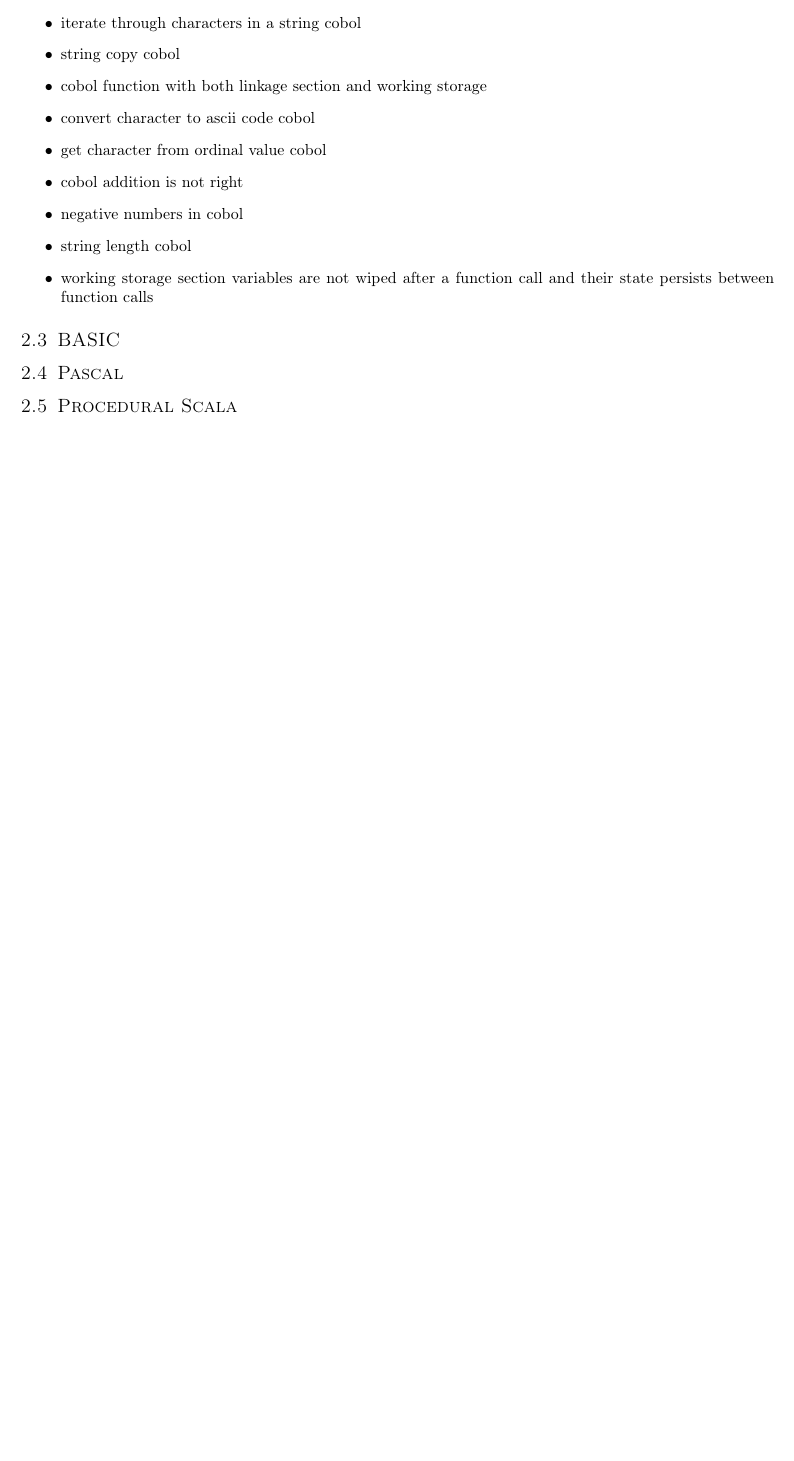
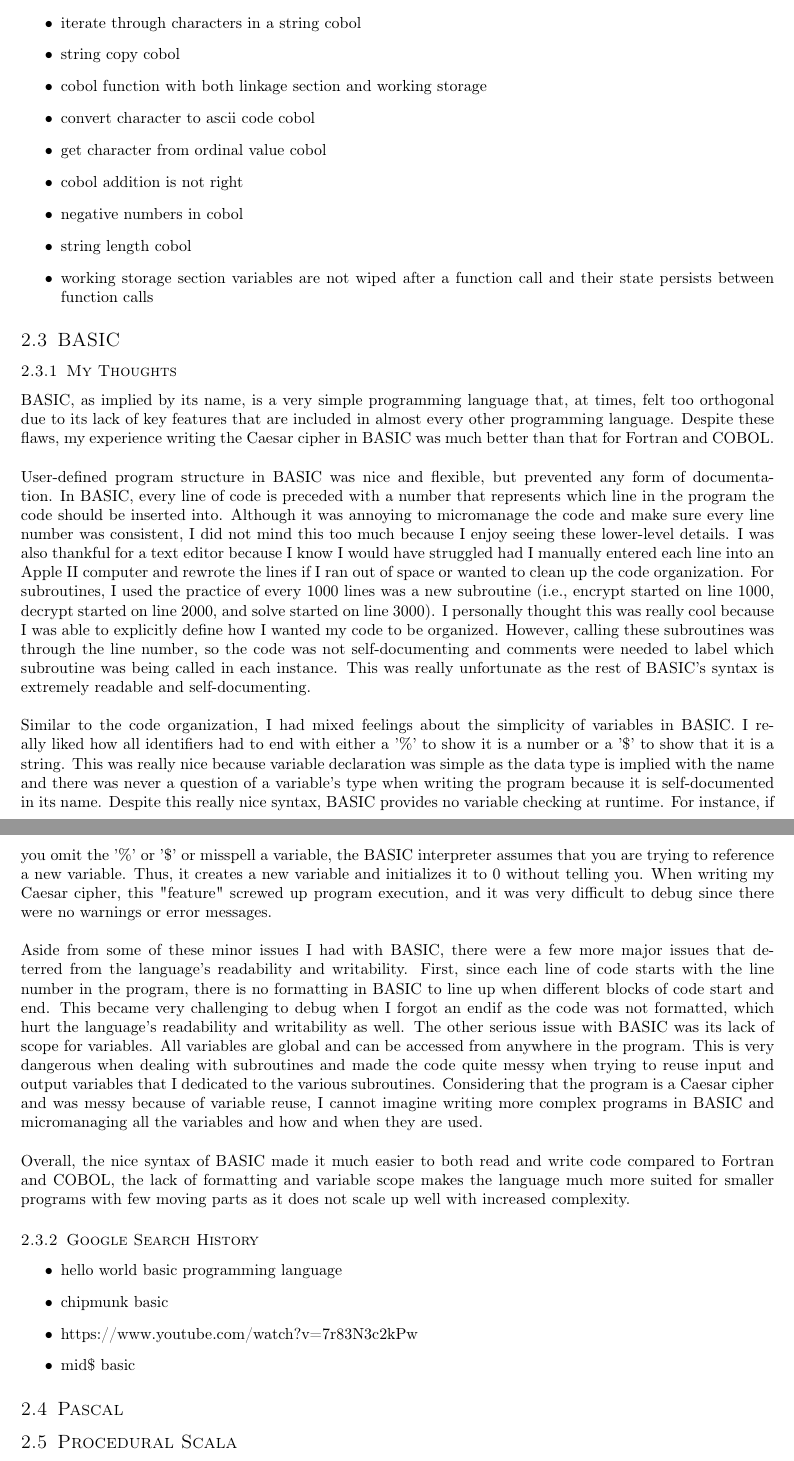
Before and after one commit to joshuaseligman/cmpt331-s23, a LaTeX problem sheet (programming-in-the-past/commentary/assignment1.tex): part of page 4 of 4 before the commit and two parts of pages 4 and 5 of 5 after it, the two joined at a grey line, cut so that both start at the same text, the shorter picture padded with empty space. Compiled offline with pdfLaTeX.

Commit message:
Wrote my thoughts about BASIC

```diff
--- a/programming-in-the-past/commentary/assignment1.tex
+++ b/programming-in-the-past/commentary/assignment1.tex
@@ -119,10 +119,24 @@
 \end{itemize}
 
 \subsection{BASIC}
-% hello world basic programming language
-% chipmunk basic
-% https://www.youtube.com/watch?v=7r83N3c2kPw
-% mid$ basic
+\subsubsection{My Thoughts}
+BASIC, as implied by its name, is a very simple programming language that, at times, felt too orthogonal due to its lack of key features that are included in almost every other programming language. Despite these flaws, my experience writing the Caesar cipher in BASIC was much better than that for Fortran and COBOL.
+\\ \\
+User-defined program structure in BASIC was nice and flexible, but prevented any form of documentation. In BASIC, every line of code is preceded with a number that represents which line in the program the code should be inserted into. Although it was annoying to micromanage the code and make sure every line number was consistent, I did not mind this too much because I enjoy seeing these lower-level details. I was also thankful for a text editor because I know I would have struggled had I manually entered each line into an Apple II computer and rewrote the lines if I ran out of space or wanted to clean up the code organization. For subroutines, I used the practice of every 1000 lines was a new subroutine (i.e., encrypt started on line 1000, decrypt started on line 2000, and solve started on line 3000). I personally thought this was really cool because I was able to explicitly define how I wanted my code to be organized. However, calling these subroutines was through the line number, so the code was not self-documenting and comments were needed to label which subroutine was being called in each instance. This was really unfortunate as the rest of BASIC's syntax is extremely readable and self-documenting.
+\\ \\
+Similar to the code organization, I had mixed feelings about the simplicity of variables in BASIC. I really liked how all identifiers had to end with either a '\%' to show it is a number or a '\$' to show that it is a string. This was really nice because variable declaration was simple as the data type is implied with the name and there was never a question of a variable's type when writing the program because it is self-documented in its name. Despite this really nice syntax, BASIC provides no variable checking at runtime. For instance, if you omit the '\%' or '\$' or misspell a variable, the BASIC interpreter assumes that you are trying to reference a new variable. Thus, it creates a new variable and initializes it to 0 without telling you. When writing my Caesar cipher, this "feature" screwed up program execution, and it was very difficult to debug since there were no warnings or error messages.
+\\ \\
+Aside from some of these minor issues I had with BASIC, there were a few more major issues that deterred from the language's readability and writability. First, since each line of code starts with the line number in the program, there is no formatting in BASIC to line up when different blocks of code start and end. This became very challenging to debug when I forgot an endif as the code was not formatted, which hurt the language's readability and writability as well. The other serious issue with BASIC was its lack of scope for variables. All variables are global and can be accessed from anywhere in the program. This is very dangerous when dealing with subroutines and made the code quite messy when trying to reuse input and output variables that I dedicated to the various subroutines. Considering that the program is a Caesar cipher and was messy because of variable reuse, I cannot imagine writing more complex programs in BASIC and micromanaging all the variables and how and when they are used.
+\\ \\
+Overall, the nice syntax of BASIC made it much easier to both read and write code compared to Fortran and COBOL, the lack of formatting and variable scope makes the language much more suited for smaller programs with few moving parts as it does not scale up well with increased complexity.
+
+\subsubsection{Google Search History}
+\begin{itemize}
+	\item hello world basic programming language
+	\item chipmunk basic
+	\item https://www.youtube.com/watch?v=7r83N3c2kPw
+	\item mid\$ basic
+\end{itemize}
 
 \subsection{Pascal}
 
```
Also changed, not shown: programming-in-the-past/commentary/assignment1.pdf, 1 other file.
